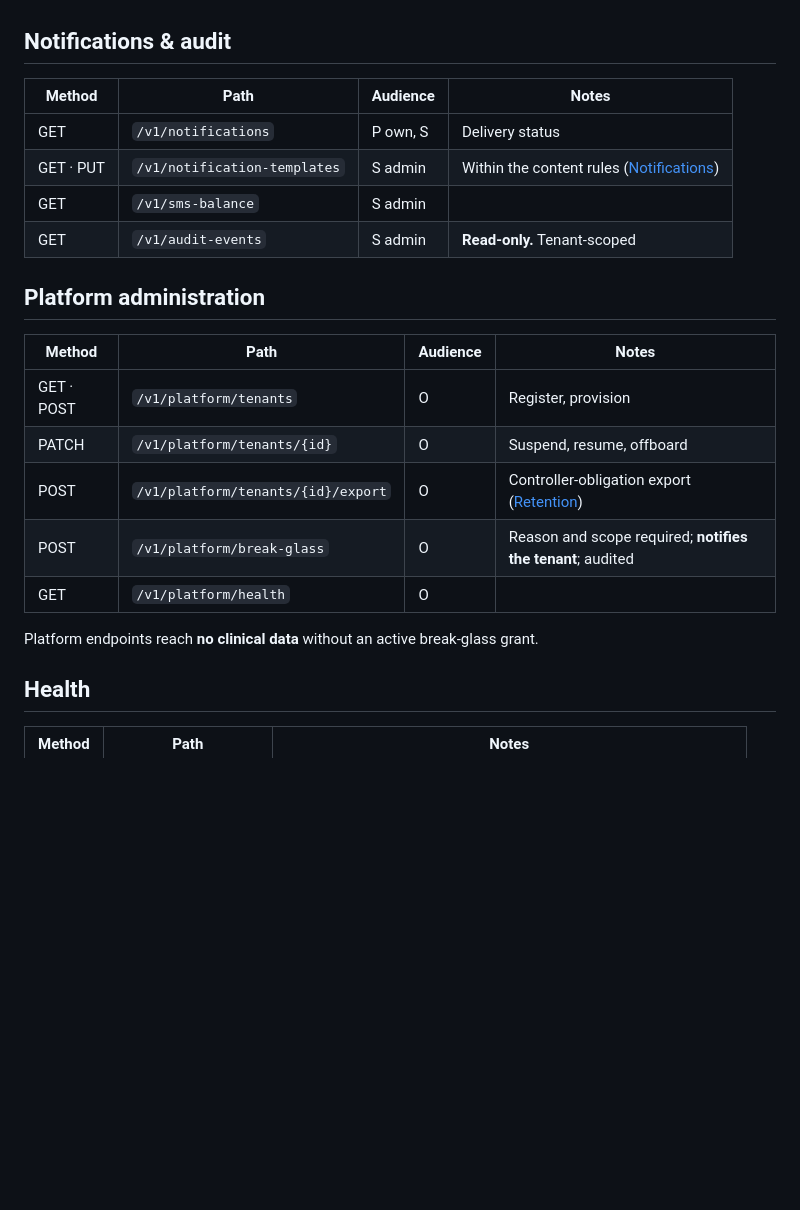
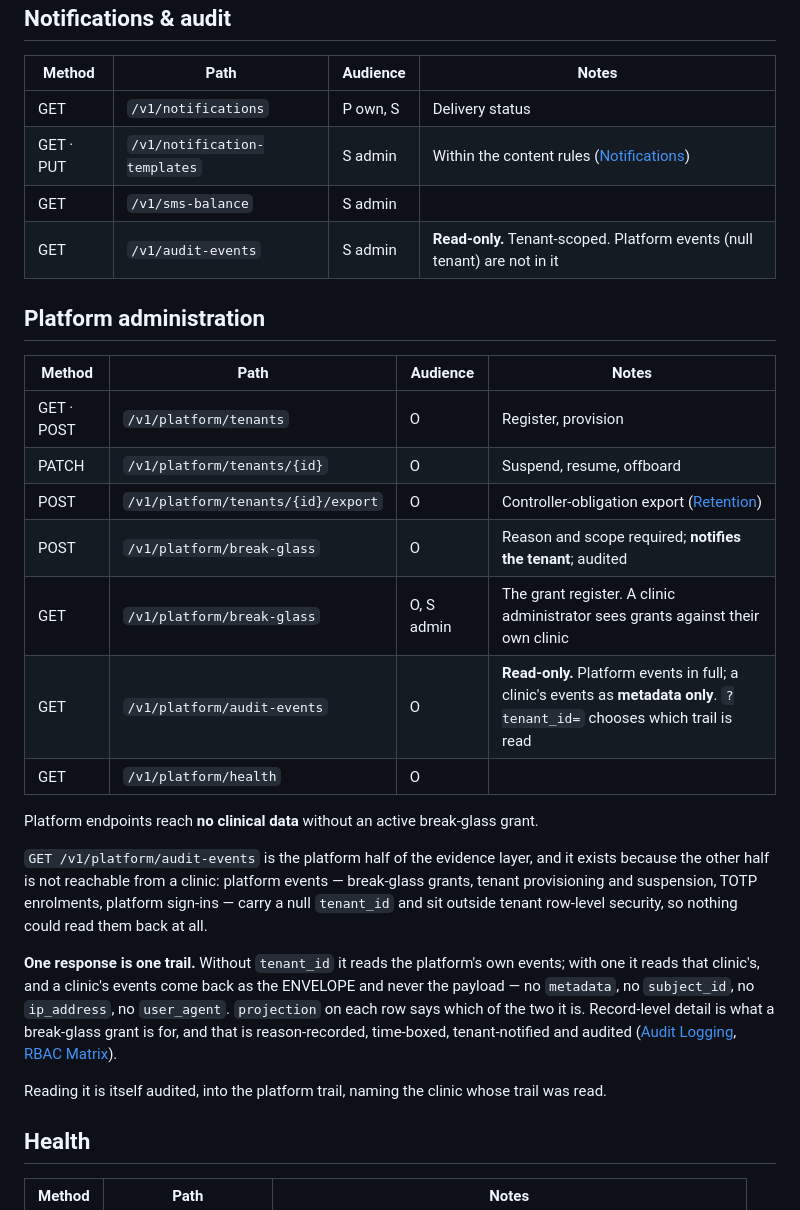
Before and after one commit to BAGOMBEKA-JOB-DEV/carevelo, a Markdown page: docs/40-api/endpoint-catalogue.md, the part around the change. Rendered like a GitHub page; blank space fills up the shorter version.

Commit message:
docs(audit): clarify tenant-scoping and metadata in audit events endpoints

```diff
--- a/docs/40-api/endpoint-catalogue.md
+++ b/docs/40-api/endpoint-catalogue.md
@@ -155,7 +155,7 @@ Unauthenticated, signature-verified, and idempotent. Detail in [Webhooks](webhoo
 | GET | `/v1/notifications` | P own, S | Delivery status |
 | GET · PUT | `/v1/notification-templates` | S admin | Within the content rules ([Notifications](../10-product/notifications-sms-whatsapp.md)) |
 | GET | `/v1/sms-balance` | S admin | |
-| GET | `/v1/audit-events` | S admin | **Read-only.** Tenant-scoped |
+| GET | `/v1/audit-events` | S admin | **Read-only.** Tenant-scoped. Platform events (null tenant) are not in it |
 
 ## Platform administration
 
@@ -165,9 +165,17 @@ Unauthenticated, signature-verified, and idempotent. Detail in [Webhooks](webhoo
 | PATCH | `/v1/platform/tenants/{id}` | O | Suspend, resume, offboard |
 | POST | `/v1/platform/tenants/{id}/export` | O | Controller-obligation export ([Retention](../50-security-compliance/data-retention-and-deletion.md)) |
 | POST | `/v1/platform/break-glass` | O | Reason and scope required; **notifies the tenant**; audited |
+| GET | `/v1/platform/break-glass` | O, S admin | The grant register. A clinic administrator sees grants against their own clinic |
+| GET | `/v1/platform/audit-events` | O | **Read-only.** Platform events in full; a clinic's events as **metadata only**. `?tenant_id=` chooses which trail is read |
 | GET | `/v1/platform/health` | O | |
 
 Platform endpoints reach **no clinical data** without an active break-glass grant.
+
+`GET /v1/platform/audit-events` is the platform half of the evidence layer, and it exists because the other half is not reachable from a clinic: platform events — break-glass grants, tenant provisioning and suspension, TOTP enrolments, platform sign-ins — carry a null `tenant_id` and sit outside tenant row-level security, so nothing could read them back at all.
+
+**One response is one trail.** Without `tenant_id` it reads the platform's own events; with one it reads that clinic's, and a clinic's events come back as the ENVELOPE and never the payload — no `metadata`, no `subject_id`, no `ip_address`, no `user_agent`. `projection` on each row says which of the two it is. Record-level detail is what a break-glass grant is for, and that is reason-recorded, time-boxed, tenant-notified and audited ([Audit Logging](../50-security-compliance/audit-logging.md), [RBAC Matrix](../50-security-compliance/rbac-matrix.md)).
+
+Reading it is itself audited, into the platform trail, naming the clinic whose trail was read.
 
 ## Health
 
```
